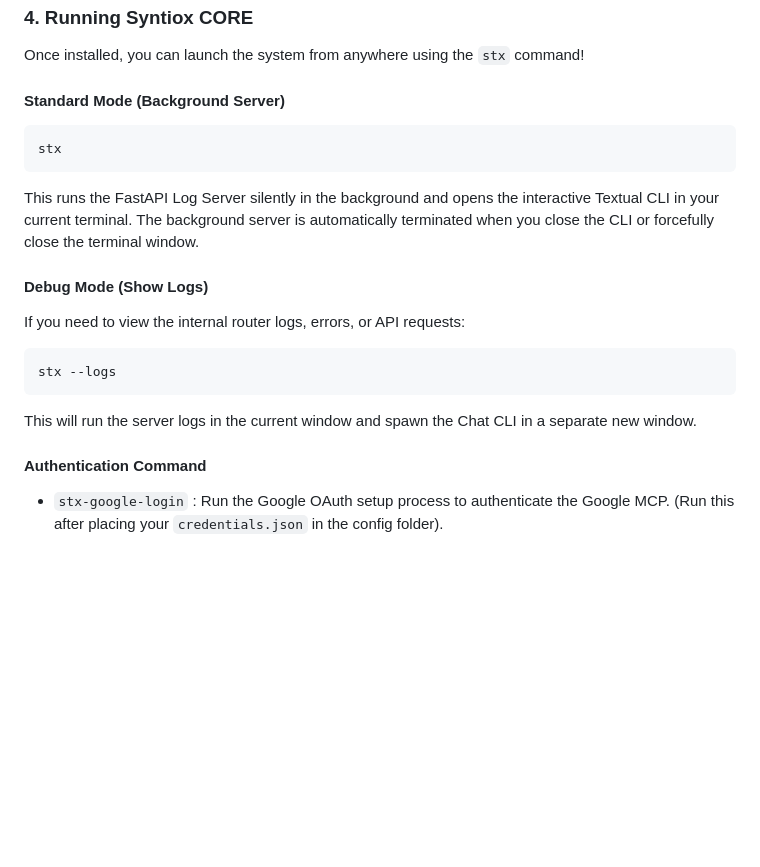
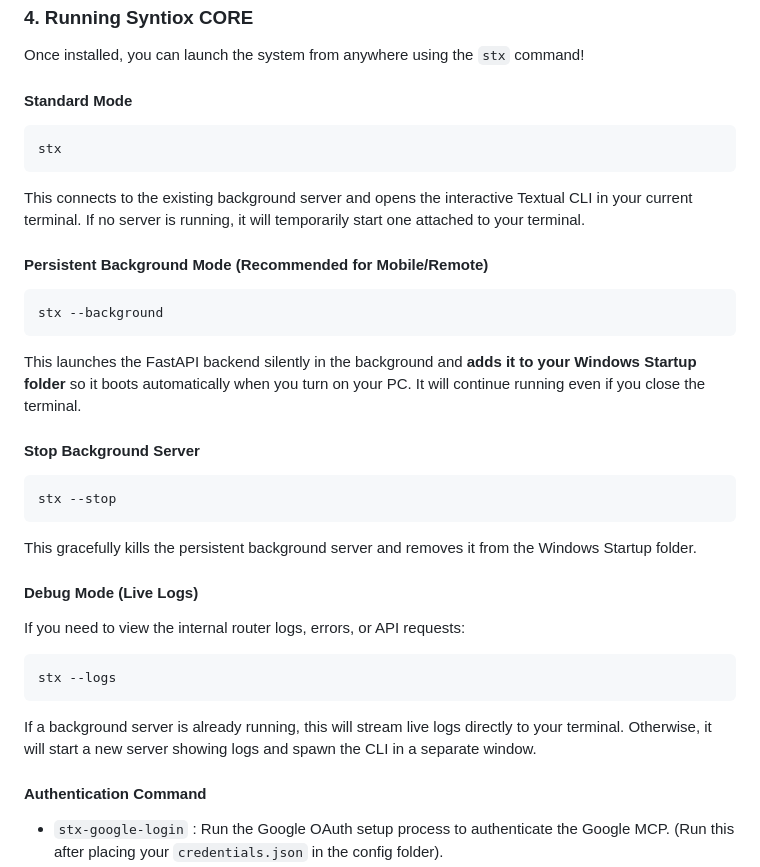
Before and after one commit to sh4lu-z/Syntiox-CORE, a Markdown page: README.md, the part around the change. Rendered like a GitHub page; blank space fills up the shorter version.

Commit message:
docs: update README with persistent background mode, startup folder integration, and refined CLI usage instructions

````diff
--- a/README.md
+++ b/README.md
@@ -53,18 +53,30 @@ The installer will set up your virtual environment, isolate configurations in yo
 ### 4. Running Syntiox CORE
 Once installed, you can launch the system from anywhere using the `stx` command!
 
-#### Standard Mode (Background Server)
+#### Standard Mode
 ```bash
 stx
 ```
-This runs the FastAPI Log Server silently in the background and opens the interactive Textual CLI in your current terminal. The background server is automatically terminated when you close the CLI or forcefully close the terminal window.
+This connects to the existing background server and opens the interactive Textual CLI in your current terminal. If no server is running, it will temporarily start one attached to your terminal.
 
-#### Debug Mode (Show Logs)
+#### Persistent Background Mode (Recommended for Mobile/Remote)
+```bash
+stx --background
+```
+This launches the FastAPI backend silently in the background and **adds it to your Windows Startup folder** so it boots automatically when you turn on your PC. It will continue running even if you close the terminal.
+
+#### Stop Background Server
+```bash
+stx --stop
+```
+This gracefully kills the persistent background server and removes it from the Windows Startup folder.
+
+#### Debug Mode (Live Logs)
 If you need to view the internal router logs, errors, or API requests:
 ```bash
 stx --logs
 ```
-This will run the server logs in the current window and spawn the Chat CLI in a separate new window.
+If a background server is already running, this will stream live logs directly to your terminal. Otherwise, it will start a new server showing logs and spawn the CLI in a separate window.
 
 #### Authentication Command
 - `stx-google-login` : Run the Google OAuth setup process to authenticate the Google MCP. (Run this after placing your `credentials.json` in the config folder).
````
